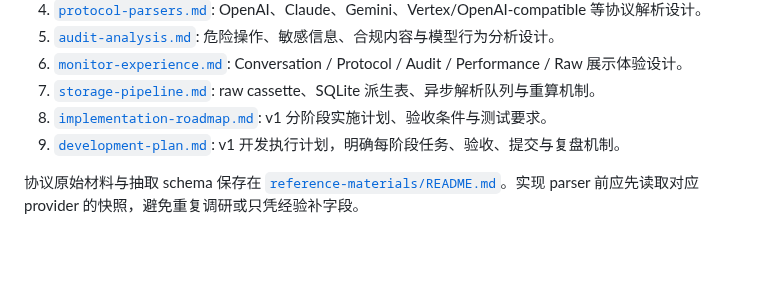
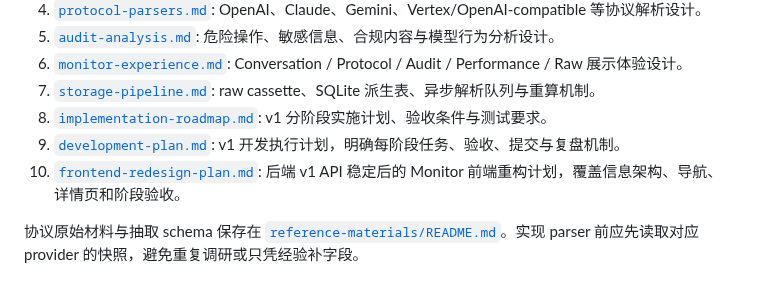
Before and after one commit to kingfs/llm-tracelab, a Markdown page: docs/v1/README.md, the part around the change. GitHub-like rendering; blank space fills up the shorter version.

Commit message:
docs: add monitor frontend redesign plan

```diff
--- a/docs/v1/README.md
+++ b/docs/v1/README.md
@@ -22,6 +22,7 @@ v1 的目标不是继续把 `llm-tracelab` 做成一个更复杂的日志查看
 7. [`storage-pipeline.md`](./storage-pipeline.md): raw cassette、SQLite 派生表、异步解析队列与重算机制。
 8. [`implementation-roadmap.md`](./implementation-roadmap.md): v1 分阶段实施计划、验收条件与测试要求。
 9. [`development-plan.md`](./development-plan.md): v1 开发执行计划，明确每阶段任务、验收、提交与复盘机制。
+10. [`frontend-redesign-plan.md`](./frontend-redesign-plan.md): 后端 v1 API 稳定后的 Monitor 前端重构计划，覆盖信息架构、导航、详情页和阶段验收。
 
 协议原始材料与抽取 schema 保存在 [`reference-materials/README.md`](./reference-materials/README.md)。实现 parser 前应先读取对应 provider 的快照，避免重复调研或只凭经验补字段。
 
```
Also changed, not shown: docs/v1/frontend-redesign-plan.md (added, +355 -0 lines).
